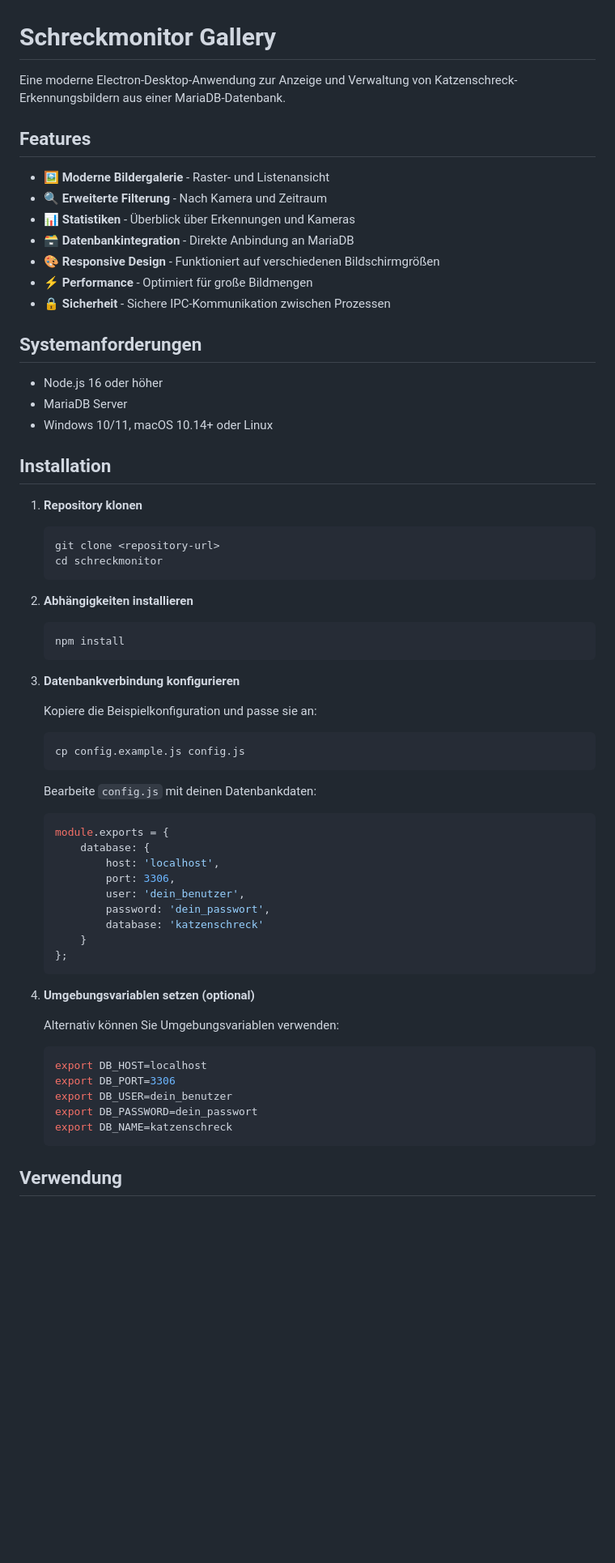
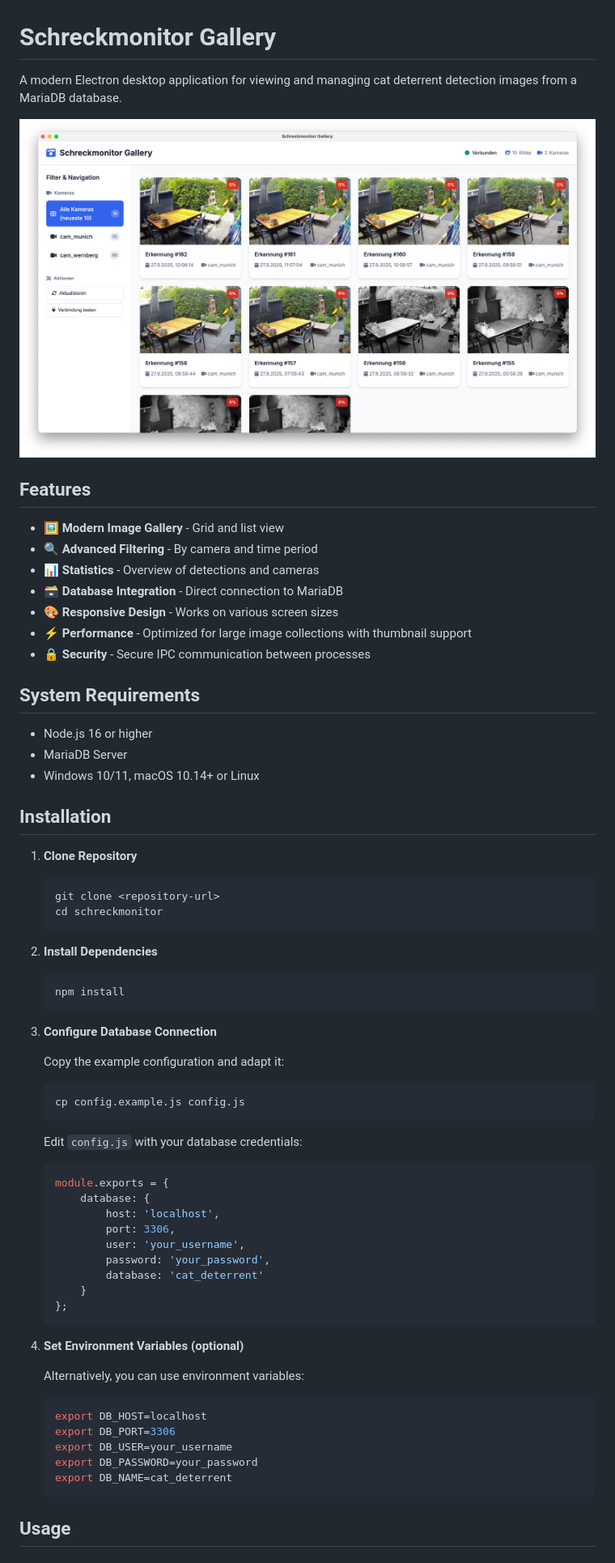
Before and after one commit to andremotz/katzenschreck-schreckmonitor, a Markdown page: README.md, the part around the change printed below. Shown: that part at 81% size. Drawn GitHub-style; pictures changed too: pictures/screenshot_mac.jpg (added); blank space fills up the shorter version.

````diff
--- a/README.md
+++ b/README.md
@@ -1,66 +1,68 @@
 # Schreckmonitor Gallery
 
-Eine moderne Electron-Desktop-Anwendung zur Anzeige und Verwaltung von Katzenschreck-Erkennungsbildern aus einer MariaDB-Datenbank.
+A modern Electron desktop application for viewing and managing cat deterrent detection images from a MariaDB database.
+
+![Schreckmonitor Gallery Screenshot](pictures/screenshot_mac.jpg)
 
 ## Features
 
-- 🖼️ **Moderne Bildergalerie** - Raster- und Listenansicht
-- 🔍 **Erweiterte Filterung** - Nach Kamera und Zeitraum
-- 📊 **Statistiken** - Überblick über Erkennungen und Kameras
-- 🗃️ **Datenbankintegration** - Direkte Anbindung an MariaDB
-- 🎨 **Responsive Design** - Funktioniert auf verschiedenen Bildschirmgrößen
-- ⚡ **Performance** - Optimiert für große Bildmengen
-- 🔒 **Sicherheit** - Sichere IPC-Kommunikation zwischen Prozessen
+- 🖼️ **Modern Image Gallery** - Grid and list view
+- 🔍 **Advanced Filtering** - By camera and time period
+- 📊 **Statistics** - Overview of detections and cameras
+- 🗃️ **Database Integration** - Direct connection to MariaDB
+- 🎨 **Responsive Design** - Works on various screen sizes
+- ⚡ **Performance** - Optimized for large image collections with thumbnail support
+- 🔒 **Security** - Secure IPC communication between processes
 
-## Systemanforderungen
+## System Requirements
 
-- Node.js 16 oder höher
+- Node.js 16 or higher
 - MariaDB Server
-- Windows 10/11, macOS 10.14+ oder Linux
+- Windows 10/11, macOS 10.14+ or Linux
 
 ## Installation
 
-1. **Repository klonen**
+1. **Clone Repository**
    ```bash
    git clone <repository-url>
    cd schreckmonitor
    ```
 
-2. **Abhängigkeiten installieren**
+2. **Install Dependencies**
    ```bash
    npm install
    ```
 
-3. **Datenbankverbindung konfigurieren**
+3. **Configure Database Connection**
 
-   Kopiere die Beispielkonfiguration und passe sie an:
+   Copy the example configuration and adapt it:
    ```bash
    cp config.example.js config.js
    ```
 
-   Bearbeite `config.js` mit deinen Datenbankdaten:
+   Edit `config.js` with your database credentials:
    ```javascript
    module.exports = {
        database: {
            host: 'localhost',
            port: 3306,
-           user: 'dein_benutzer',
-           password: 'dein_passwort',
-           database: 'katzenschreck'
+           user: 'your_username',
+           password: 'your_password',
+           database: 'cat_deterrent'
        }
    };
    ```
 
-4. **Umgebungsvariablen setzen (optional)**
+4. **Set Environment Variables (optional)**
 
-   Alternativ können Sie Umgebungsvariablen verwenden:
+   Alternatively, you can use environment variables:
    ```bash
    export DB_HOST=localhost
    export DB_PORT=3306
-   export DB_USER=dein_benutzer
-   export DB_PASSWORD=dein_passwort
-   export DB_NAME=katzenschreck
+   export DB_USER=your_username
+   export DB_PASSWORD=your_password
+   export DB_NAME=cat_deterrent
    ```
 
-## Verwendung
+## Usage
 
````
Also changed, not shown: other parts of README.md (+79 -67 lines), 1 other file.
